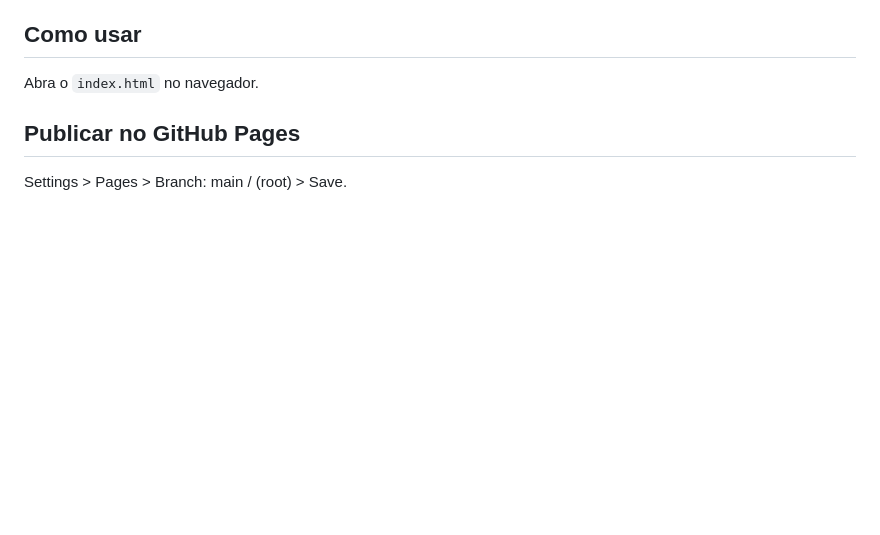
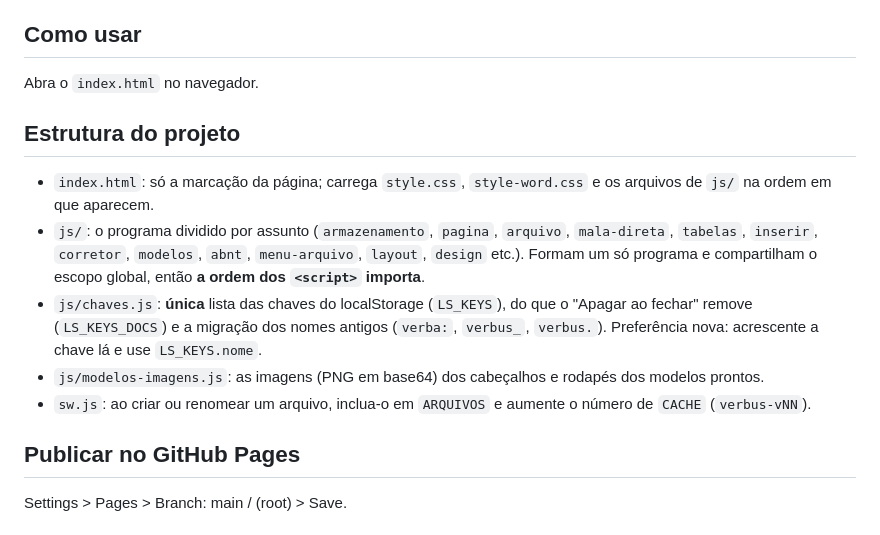
Before and after one commit to PaulusXavier/Verbus, a Markdown page: README.md, the part around the change. GitHub-like rendering; blank space fills up the shorter version.

Commit message:
Update README with project structure information
Add project structure details to the README.

```diff
--- a/README.md
+++ b/README.md
@@ -91,6 +91,13 @@ Editor de texto de uso pessoal que roda no navegador (HTML, CSS e JavaScript pur
 ## Como usar
 Abra o `index.html` no navegador.
 
+## Estrutura do projeto
+- `index.html`: só a marcação da página; carrega `style.css`, `style-word.css` e os arquivos de `js/` na ordem em que aparecem.
+- `js/`: o programa dividido por assunto (`armazenamento`, `pagina`, `arquivo`, `mala-direta`, `tabelas`, `inserir`, `corretor`, `modelos`, `abnt`, `menu-arquivo`, `layout`, `design` etc.). Formam um só programa e compartilham o escopo global, então **a ordem dos `<script>` importa**.
+- `js/chaves.js`: **única** lista das chaves do localStorage (`LS_KEYS`), do que o "Apagar ao fechar" remove (`LS_KEYS_DOCS`) e a migração dos nomes antigos (`verba:`, `verbus_`, `verbus.`). Preferência nova: acrescente a chave lá e use `LS_KEYS.nome`.
+- `js/modelos-imagens.js`: as imagens (PNG em base64) dos cabeçalhos e rodapés dos modelos prontos.
+- `sw.js`: ao criar ou renomear um arquivo, inclua-o em `ARQUIVOS` e aumente o número de `CACHE` (`verbus-vNN`).
+
 ## Publicar no GitHub Pages
 Settings > Pages > Branch: main / (root) > Save.
 
```
